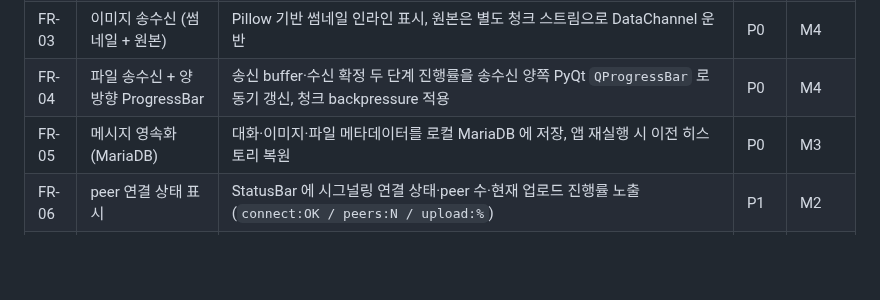
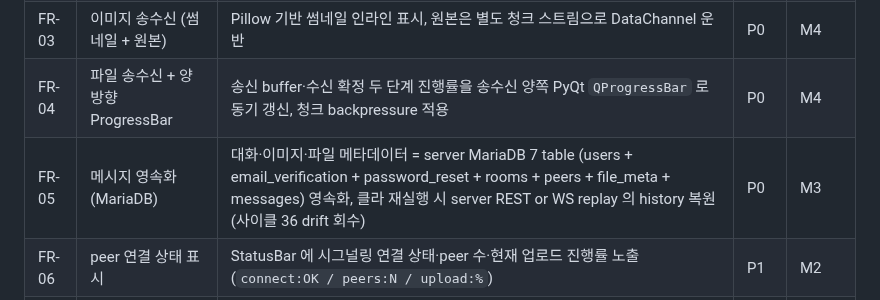
Before and after one commit to oneticket99/p2p_msg, a Markdown page: Specification.md, the part around the change. GitHub-like rendering; blank space fills up the shorter version.

```diff
--- a/Specification.md
+++ b/Specification.md
@@ -92,7 +92,7 @@ Phase 1 MVP 가 반드시 구현해야 할 기능 10건. 우선순위 P0/P1/P2
 | FR-02 | DataChannel 텍스트 송수신            | WebRTC DataChannel 경유 JSON envelope 텍스트 메시지 1:1 송수신 (타임스탬프·발신자 식별자 포함)             | P0       | M3    |
 | FR-03 | 이미지 송수신 (썸네일 + 원본)        | Pillow 기반 썸네일 인라인 표시, 원본은 별도 청크 스트림으로 DataChannel 운반                                | P0       | M4    |
 | FR-04 | 파일 송수신 + 양방향 ProgressBar     | 송신 buffer·수신 확정 두 단계 진행률을 송수신 양쪽 PyQt `QProgressBar` 로 동기 갱신, 청크 backpressure 적용 | P0       | M4    |
-| FR-05 | 메시지 영속화 (MariaDB)              | 대화·이미지·파일 메타데이터를 로컬 MariaDB 에 저장, 앱 재실행 시 이전 히스토리 복원                         | P0       | M3    |
+| FR-05 | 메시지 영속화 (MariaDB)              | 대화·이미지·파일 메타데이터 = server MariaDB 7 table (users + email_verification + password_reset + rooms + peers + file_meta + messages) 영속화, 클라 재실행 시 server REST or WS replay 의 history 복원 (사이클 36 drift 회수)                        | P0       | M3    |
 | FR-06 | peer 연결 상태 표시                  | StatusBar 에 시그널링 연결 상태·peer 수·현재 업로드 진행률 노출 (`connect:OK / peers:N / upload:%`)         | P1       | M2    |
 | FR-07 | 방 입장/퇴장                         | 연결 다이얼로그에서 `room id` 입력 후 JOIN, 메뉴바 "방" 에서 LEAVE 가능, peer 합류/이탈 토스트 알림         | P0       | M2    |
 | FR-08 | PyInstaller 빌드 (mac+win, zip)      | macOS arm64 + Windows x64 각각 `--onedir` 빌드 후 `TooTalk-{ver}-{os}.zip` 패키징, 인증서 미사용              | P0       | M5    |
```
Also changed, not shown: Structure.md (+41 -4 lines).
